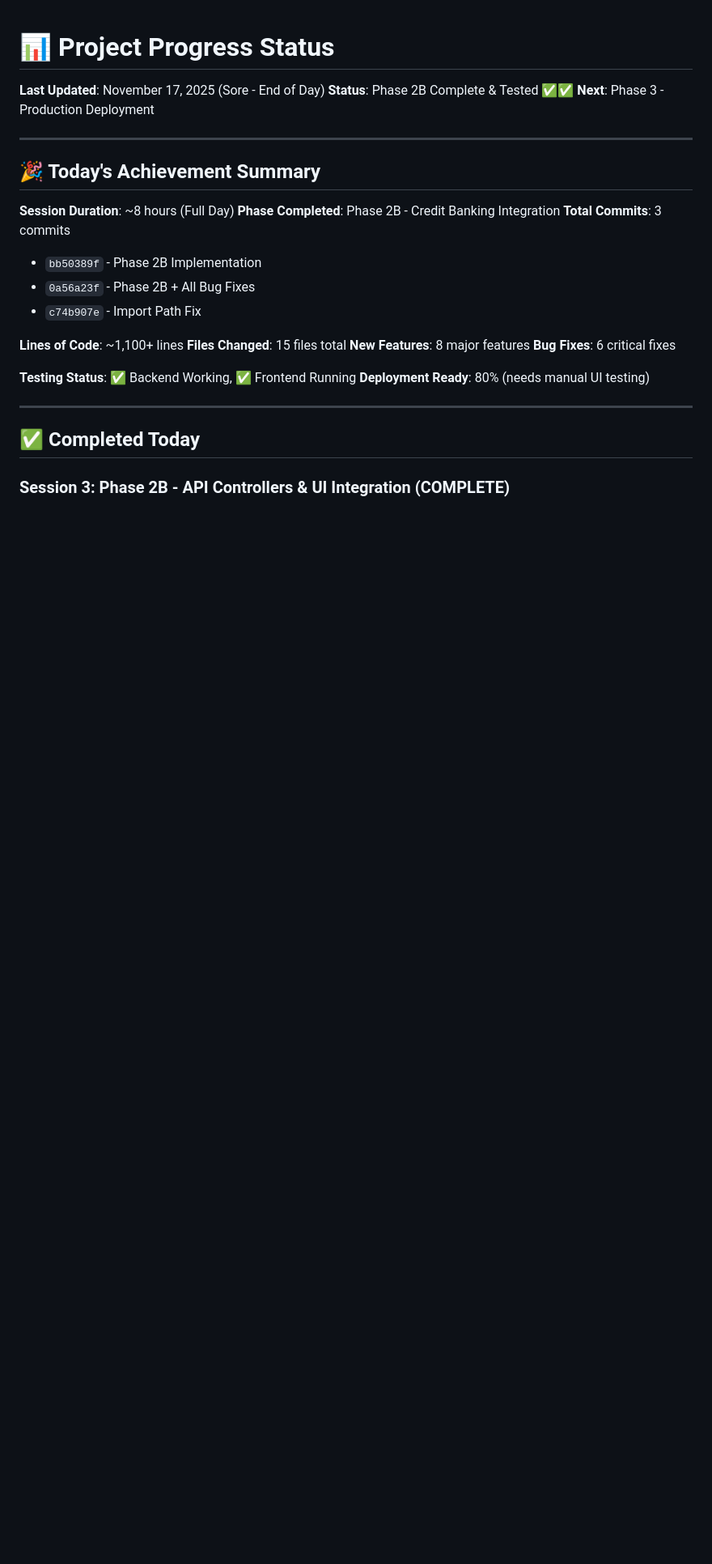
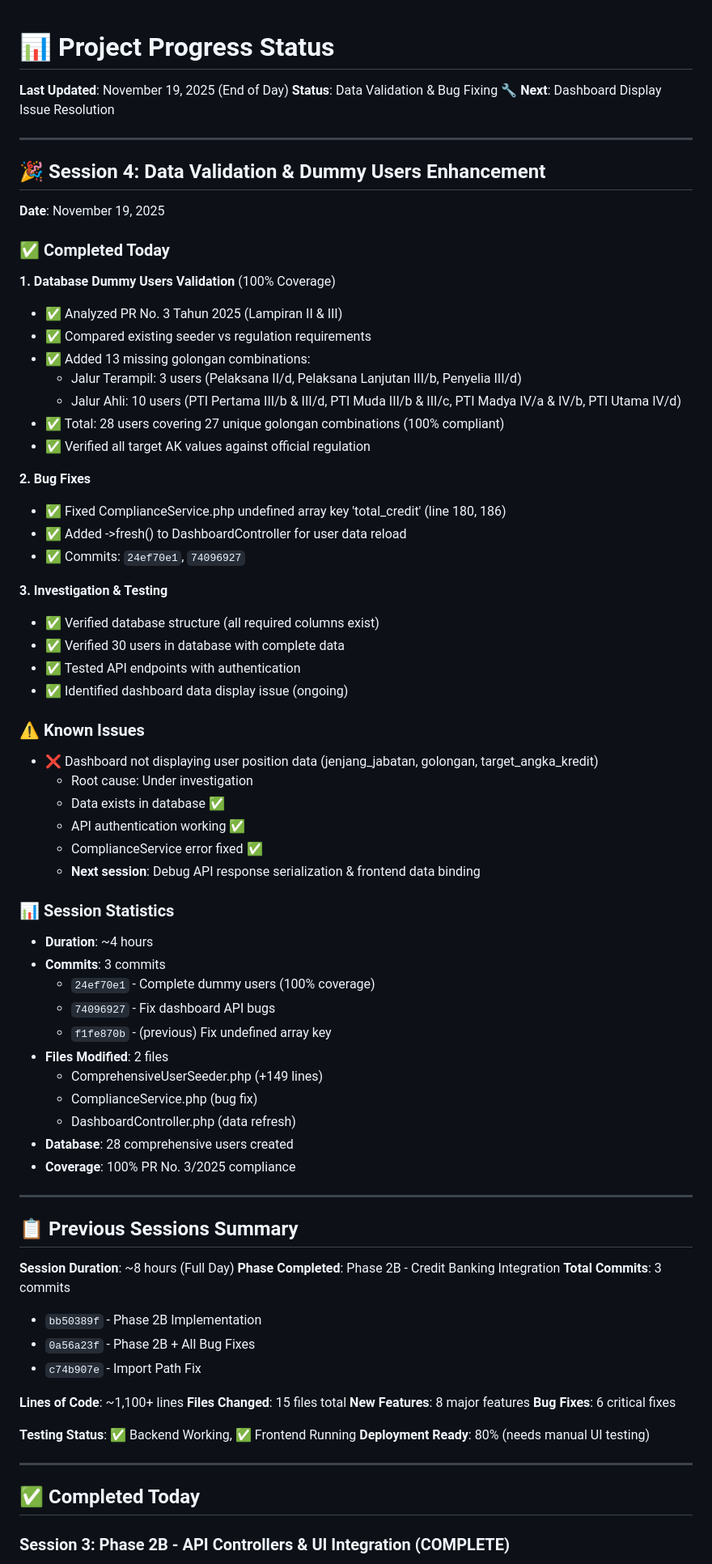
Before and after one commit to 071002231-dti/e-kredit-pranata-ti, a Markdown page: e-kredit-pranata-ti/PROGRESS_STATUS.md, the part around the change. Shown at 81% size. Rendered like a GitHub page; blank space fills up the shorter version.

Commit message:
Docs: Session 4 progress update - Nov 19, 2025
Session Summary:
✅ Database dummy users validation (100% coverage PR No. 3/2025)
✅ Added 13 missing golongan combinations (28 total users)
✅ Fixed ComplianceService undefined array key bug
✅ Investigated dashboard display issue

Known Issues:
⚠️  Dashboard not showing user position data (under investigation)

Next Session:
- Debug API response serialization
- Fix frontend data binding
- Test dashboard display

Stats: ~4 hours, 3 commits, 100% regulation compliance

🤖 Generated with Claude Code
Co-Authored-By: Claude <noreply@anthropic.com>

```diff
--- a/e-kredit-pranata-ti/PROGRESS_STATUS.md
+++ b/e-kredit-pranata-ti/PROGRESS_STATUS.md
@@ -1,12 +1,60 @@
 # 📊 Project Progress Status
 
-**Last Updated**: November 17, 2025 (Sore - End of Day)
-**Status**: Phase 2B Complete & Tested ✅✅
-**Next**: Phase 3 - Production Deployment
+**Last Updated**: November 19, 2025 (End of Day)
+**Status**: Data Validation & Bug Fixing 🔧
+**Next**: Dashboard Display Issue Resolution
 
 ---
 
-## 🎉 Today's Achievement Summary
+## 🎉 Session 4: Data Validation & Dummy Users Enhancement
+**Date**: November 19, 2025
+
+### ✅ Completed Today
+
+**1. Database Dummy Users Validation** (100% Coverage)
+- ✅ Analyzed PR No. 3 Tahun 2025 (Lampiran II & III)
+- ✅ Compared existing seeder vs regulation requirements
+- ✅ Added 13 missing golongan combinations:
+  - Jalur Terampil: 3 users (Pelaksana II/d, Pelaksana Lanjutan III/b, Penyelia III/d)
+  - Jalur Ahli: 10 users (PTI Pertama III/b & III/d, PTI Muda III/b & III/c, PTI Madya IV/a & IV/b, PTI Utama IV/d)
+- ✅ Total: 28 users covering 27 unique golongan combinations (100% compliant)
+- ✅ Verified all target AK values against official regulation
+
+**2. Bug Fixes**
+- ✅ Fixed ComplianceService.php undefined array key 'total_credit' (line 180, 186)
+- ✅ Added ->fresh() to DashboardController for user data reload
+- ✅ Commits: `24ef70e1`, `74096927`
+
+**3. Investigation & Testing**
+- ✅ Verified database structure (all required columns exist)
+- ✅ Verified 30 users in database with complete data
+- ✅ Tested API endpoints with authentication
+- ✅ Identified dashboard data display issue (ongoing)
+
+### ⚠️ Known Issues
+- ❌ Dashboard not displaying user position data (jenjang_jabatan, golongan, target_angka_kredit)
+  - Root cause: Under investigation
+  - Data exists in database ✅
+  - API authentication working ✅
+  - ComplianceService error fixed ✅
+  - **Next session**: Debug API response serialization & frontend data binding
+
+### 📊 Session Statistics
+- **Duration**: ~4 hours
+- **Commits**: 3 commits
+  - `24ef70e1` - Complete dummy users (100% coverage)
+  - `74096927` - Fix dashboard API bugs
+  - `f1fe870b` - (previous) Fix undefined array key
+- **Files Modified**: 2 files
+  - ComprehensiveUserSeeder.php (+149 lines)
+  - ComplianceService.php (bug fix)
+  - DashboardController.php (data refresh)
+- **Database**: 28 comprehensive users created
+- **Coverage**: 100% PR No. 3/2025 compliance
+
+---
+
+## 📋 Previous Sessions Summary
 
 **Session Duration**: ~8 hours (Full Day)
 **Phase Completed**: Phase 2B - Credit Banking Integration
```
